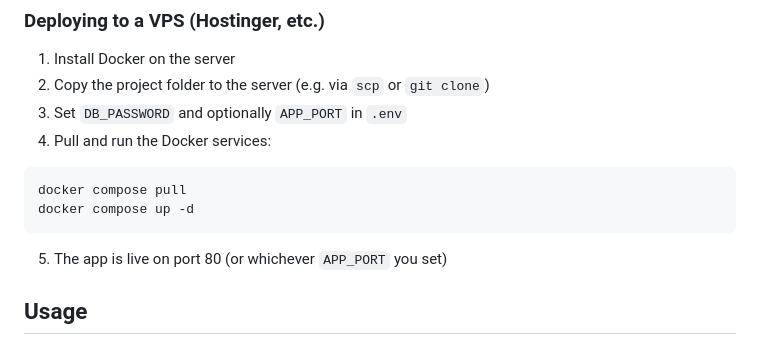
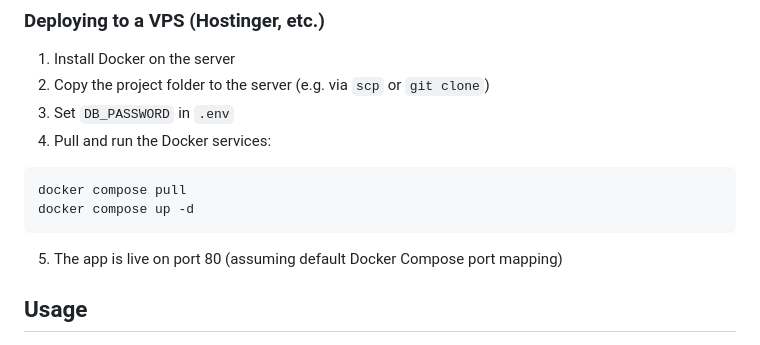
Before and after one commit to usr-wwelsh/dominion-tracker, a Markdown page: README.md, the part around the change. Drawn GitHub-style.

Commit message:
docs: update README.md (The 'Deploying to a VPS' section incorrectly mentions setting an 'APP_PO)

````diff
--- a/README.md
+++ b/README.md
@@ -103,13 +103,13 @@ Navigate to `http://localhost:8000`.
 
 1. Install Docker on the server
 2. Copy the project folder to the server (e.g. via `scp` or `git clone`)
-3. Set `DB_PASSWORD` and optionally `APP_PORT` in `.env`
+3. Set `DB_PASSWORD` in `.env`
 4. Pull and run the Docker services:
 ```bash
 docker compose pull
 docker compose up -d
 ```
-5. The app is live on port 80 (or whichever `APP_PORT` you set)
+5. The app is live on port 80 (assuming default Docker Compose port mapping)
 
 ## Usage
 
````
